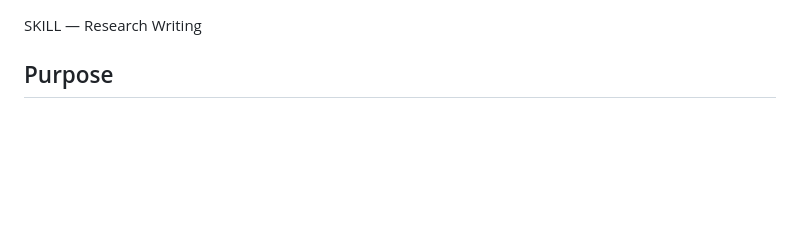
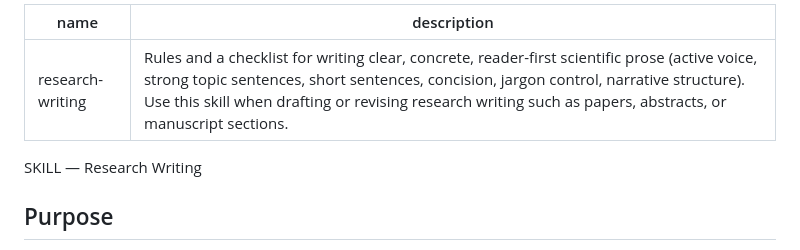
Before and after one commit to lirabenjamin/claude-code-for-researchers, a Markdown page: skills/research-writing/SKILL.md, the part around the change. Drawn GitHub-style; blank space fills up the shorter version.

Commit message:
Fix missing YAML frontmatter in latex-workflow and research-writing skills
Claude-Session: https://claude.ai/code/session_013cXfMTuFN5TRi3jLmRggwq

```diff
--- a/skills/research-writing/SKILL.md
+++ b/skills/research-writing/SKILL.md
@@ -1,3 +1,8 @@
+---
+name: research-writing
+description: Rules and a checklist for writing clear, concrete, reader-first scientific prose (active voice, strong topic sentences, short sentences, concision, jargon control, narrative structure). Use this skill when drafting or revising research writing such as papers, abstracts, or manuscript sections.
+---
+
 SKILL — Research Writing
 
 ## Purpose
```
Also changed, not shown: skills/latex-workflow/SKILL.md (+2 -1 lines).
